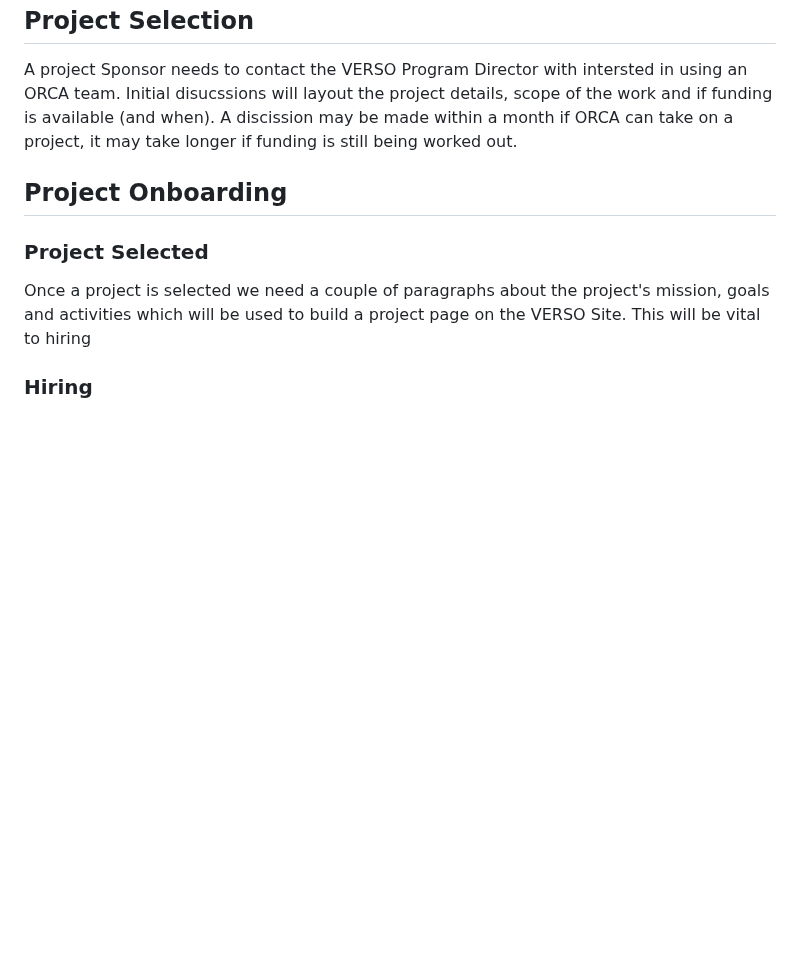
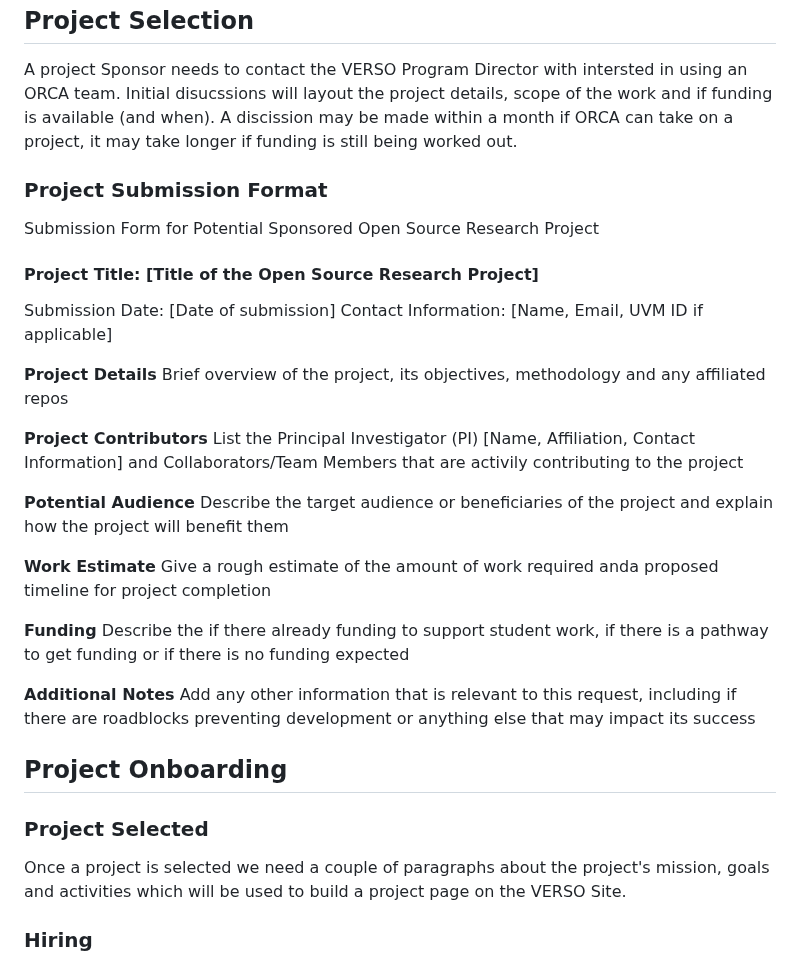
Before and after one commit to VERSO-UVM/ORCA, a Markdown page: Projects.md, the part around the change. Rendered like a GitHub page; blank space fills up the shorter version.

```diff
--- a/Projects.md
+++ b/Projects.md
@@ -28,10 +28,36 @@ The Vermont Zoning Atlas is a web-based geospatial interface that visualizes zon
 
 A project Sponsor needs to contact the VERSO Program Director with intersted in using an ORCA team. Initial disucssions will layout the project details, scope of the work and if funding is available (and when). A discission may be made within a month if ORCA can take on a project, it may take longer if funding is still being worked out.
 
+### Project Submission Format
+
+Submission Form for Potential Sponsored Open Source Research Project
+
+#### Project Title: [Title of the Open Source Research Project]
+Submission Date: [Date of submission]
+Contact Information: [Name, Email, UVM ID if applicable]
+
+__Project Details__
+Brief overview of the project, its objectives, methodology and any affiliated repos
+
+__Project Contributors__
+List the Principal Investigator (PI) [Name, Affiliation, Contact Information] and Collaborators/Team Members that are activily contributing to the project
+
+__Potential Audience__
+Describe the target audience or beneficiaries of the project and explain how the project will benefit them
+
+__Work Estimate__
+Give a rough estimate of the amount of work required anda proposed timeline for project completion
+
+__Funding__
+Describe the if there already funding to support student work, if there is a pathway to get funding or if there is no funding expected
+
+__Additional Notes__
+Add any other information that is relevant to this request, including if there are roadblocks preventing development or anything else that may impact its success
+
 ## Project Onboarding
 
 ### Project Selected
-Once a project is selected we need a couple of paragraphs about the project's mission, goals and activities which will be used to build a project page on the VERSO Site. This will be vital to hiring
+Once a project is selected we need a couple of paragraphs about the project's mission, goals and activities which will be used to build a project page on the VERSO Site.
 
 ### Hiring
 The VERSO Director will work with the project sponsor to determine the team makeup and job requirements to build a job description for hiring (see [Recruiting](Recruiting.md) for examples of previous job listings. The VERSO director will need to post these listing two monthes in advance of the start of the project. The VERSO Director will interview canidates and select the best based on aptittude for the technical skills and alignment to the ORCA Culture.
```
